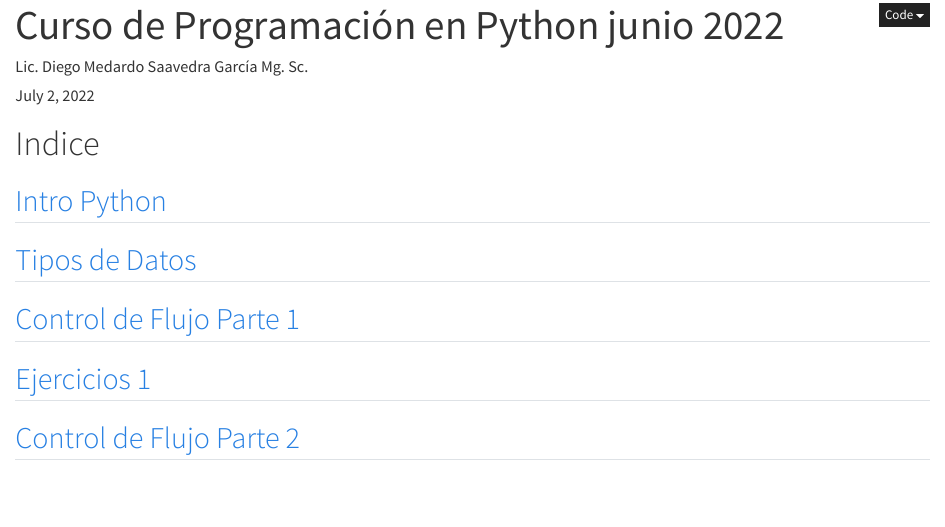
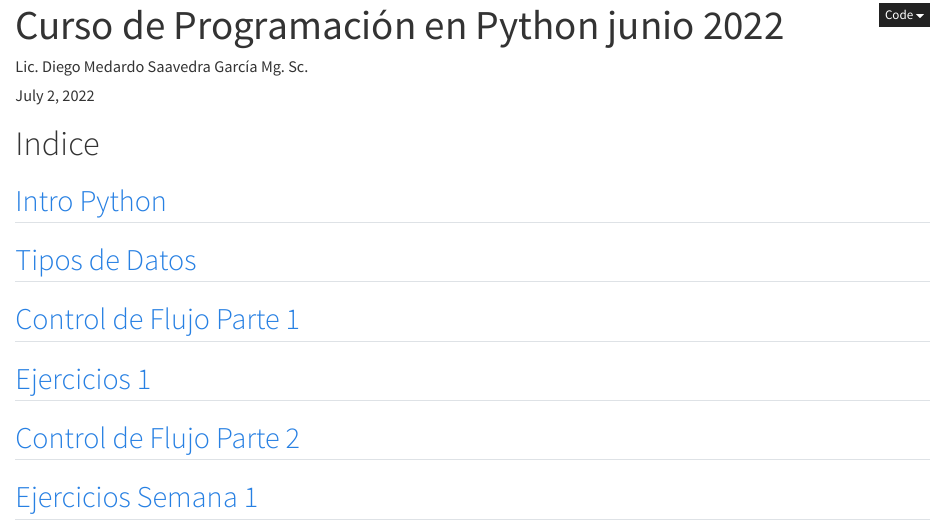
Before and after one commit to statick88/Curso-de-Python-junio-2022, a Quarto document (docs/index.qmd): the page in a window 1100 px wide, from its top. Rendered offline with R 4.5, knitr and Pandoc in place of Quarto, with nearby package versions.

Commit message:
Ejercicios en el Index

```diff
--- a/docs/index.qmd
+++ b/docs/index.qmd
@@ -48,3 +48,5 @@
 ## [Ejercicios 1](https://5t4t1ck.github.io/Curso-de-Python-junio-2022/Ejercicios_1)
 
 ## [Control de Flujo Parte 2](https://5t4t1ck.github.io/Curso-de-Python-junio-2022/Control_de_Flujo_parte_2)
+
+## [Ejercicios Semana 1](https://5t4t1ck.github.io/Curso-de-Python-junio-2022/EjerciciosSemana1)
```
Also changed, not shown: 1 other file.
